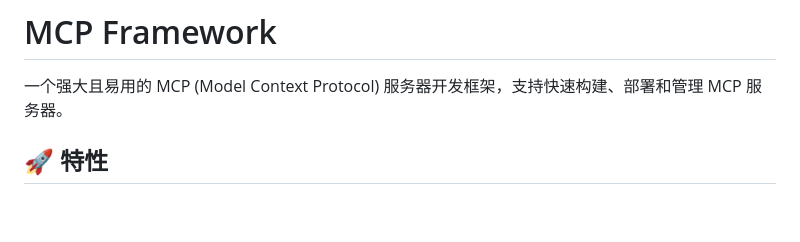
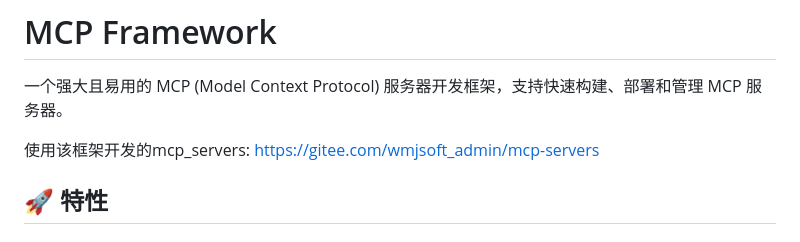
Before and after one commit to leeoohoo/mcp_framework, a Markdown page: README.md, the part around the change. Rendered like a GitHub page; blank space fills up the shorter version.

```diff
--- a/README.md
+++ b/README.md
@@ -1,6 +1,8 @@
 # MCP Framework
 
 一个强大且易用的 MCP (Model Context Protocol) 服务器开发框架，支持快速构建、部署和管理 MCP 服务器。
+
+使用该框架开发的mcp_servers: https://gitee.com/wmjsoft_admin/mcp-servers
 
 ## 🚀 特性
 
```
